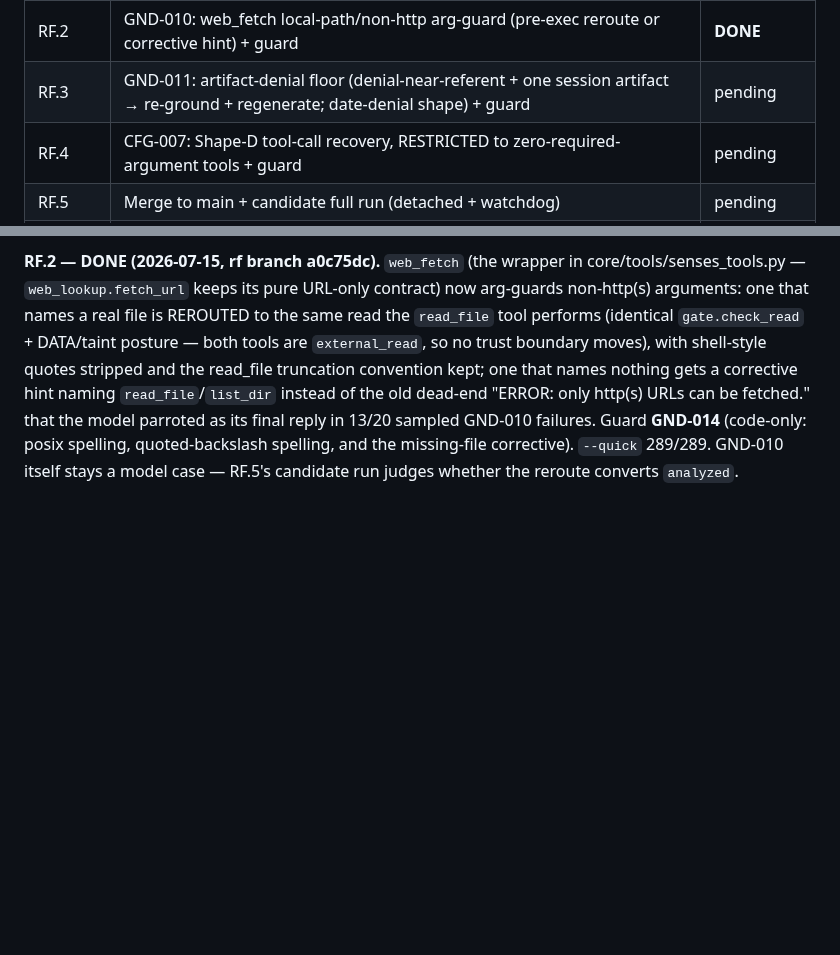
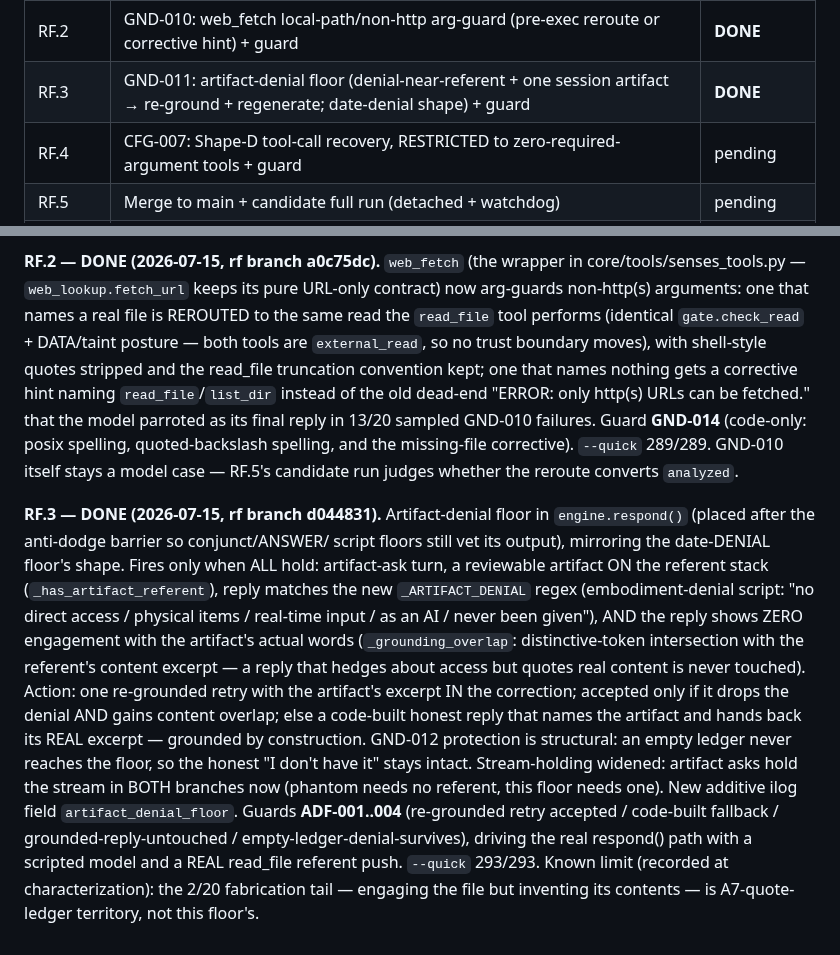
Before and after one commit to JackJ7/FRIDAY_repo, a Markdown page: FRIDAY_armor_plan.md, 2 parts joined by grey strips. Rendered like a GitHub page; blank space fills up the shorter version.

Commit message:
Armor residual-floors leg: RF.3 done (artifact-denial floor, ADF-001..004) recorded in plan section 6
Co-Authored-By: Claude Fable 5 <noreply@anthropic.com>

```diff
--- a/FRIDAY_armor_plan.md
+++ b/FRIDAY_armor_plan.md
@@ -1141,7 +1141,7 @@ the first section not marked DONE):
 | RF.0 | Fresh full baseline on main 7954e90 (detached + watchdog) | **IN FLIGHT** |
 | RF.1 | `normalize_unit` case-fold for known unit spellings (core/canon.py) + guard | **DONE** (+RF.1b) |
 | RF.2 | GND-010: web_fetch local-path/non-http arg-guard (pre-exec reroute or corrective hint) + guard | **DONE** |
-| RF.3 | GND-011: artifact-denial floor (denial-near-referent + one session artifact → re-ground + regenerate; date-denial shape) + guard | pending |
+| RF.3 | GND-011: artifact-denial floor (denial-near-referent + one session artifact → re-ground + regenerate; date-denial shape) + guard | **DONE** |
 | RF.4 | CFG-007: Shape-D tool-call recovery, RESTRICTED to zero-required-argument tools + guard | pending |
 | RF.5 | Merge to main + candidate full run (detached + watchdog) | pending |
 | RF.6 | `--compare` + per-item verdicts recorded here + ship/remove decisions | pending |
@@ -1202,3 +1202,28 @@ parroted as its final reply in 13/20 sampled GND-010 failures. Guard
 **GND-014** (code-only: posix spelling, quoted-backslash spelling, and the
 missing-file corrective). `--quick` 289/289. GND-010 itself stays a model
 case — RF.5's candidate run judges whether the reroute converts `analyzed`.
+
+**RF.3 — DONE (2026-07-15, rf branch d044831).** Artifact-denial floor in
+`engine.respond()` (placed after the anti-dodge barrier so conjunct/ANSWER/
+script floors still vet its output), mirroring the date-DENIAL floor's
+shape. Fires only when ALL hold: artifact-ask turn, a reviewable artifact
+ON the referent stack (`_has_artifact_referent`), reply matches the new
+`_ARTIFACT_DENIAL` regex (embodiment-denial script: "no direct access /
+physical items / real-time input / as an AI / never been given"), AND the
+reply shows ZERO engagement with the artifact's actual words
+(`_grounding_overlap`: distinctive-token intersection with the referent's
+content excerpt — a reply that hedges about access but quotes real content
+is never touched). Action: one re-grounded retry with the artifact's
+excerpt IN the correction; accepted only if it drops the denial AND gains
+content overlap; else a code-built honest reply that names the artifact and
+hands back its REAL excerpt — grounded by construction. GND-012 protection
+is structural: an empty ledger never reaches the floor, so the honest
+"I don't have it" stays intact. Stream-holding widened: artifact asks hold
+the stream in BOTH branches now (phantom needs no referent, this floor
+needs one). New additive ilog field `artifact_denial_floor`. Guards
+**ADF-001..004** (re-grounded retry accepted / code-built fallback /
+grounded-reply-untouched / empty-ledger-denial-survives), driving the real
+respond() path with a scripted model and a REAL read_file referent push.
+`--quick` 293/293. Known limit (recorded at characterization): the 2/20
+fabrication tail — engaging the file but inventing its contents — is
+A7-quote-ledger territory, not this floor's.
```
